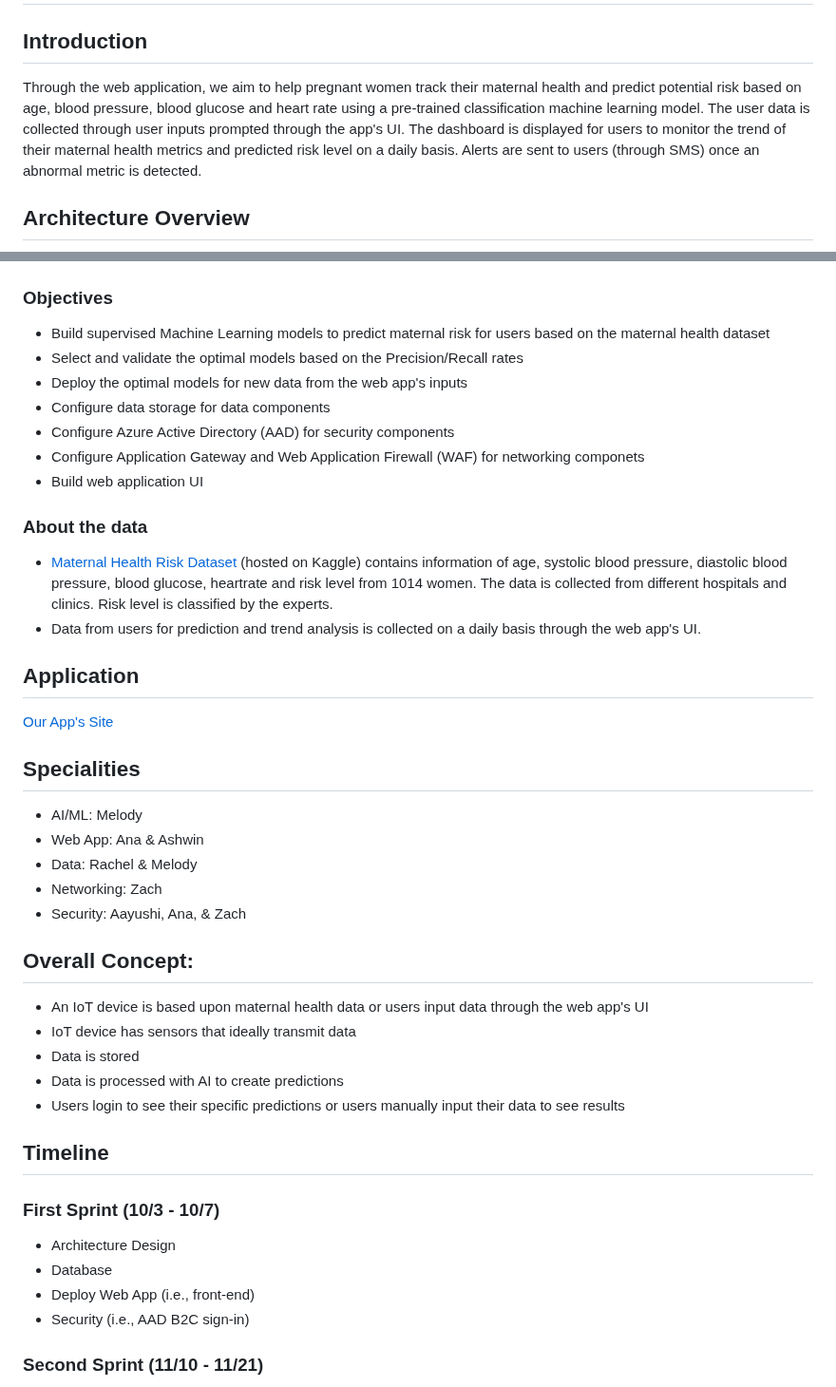
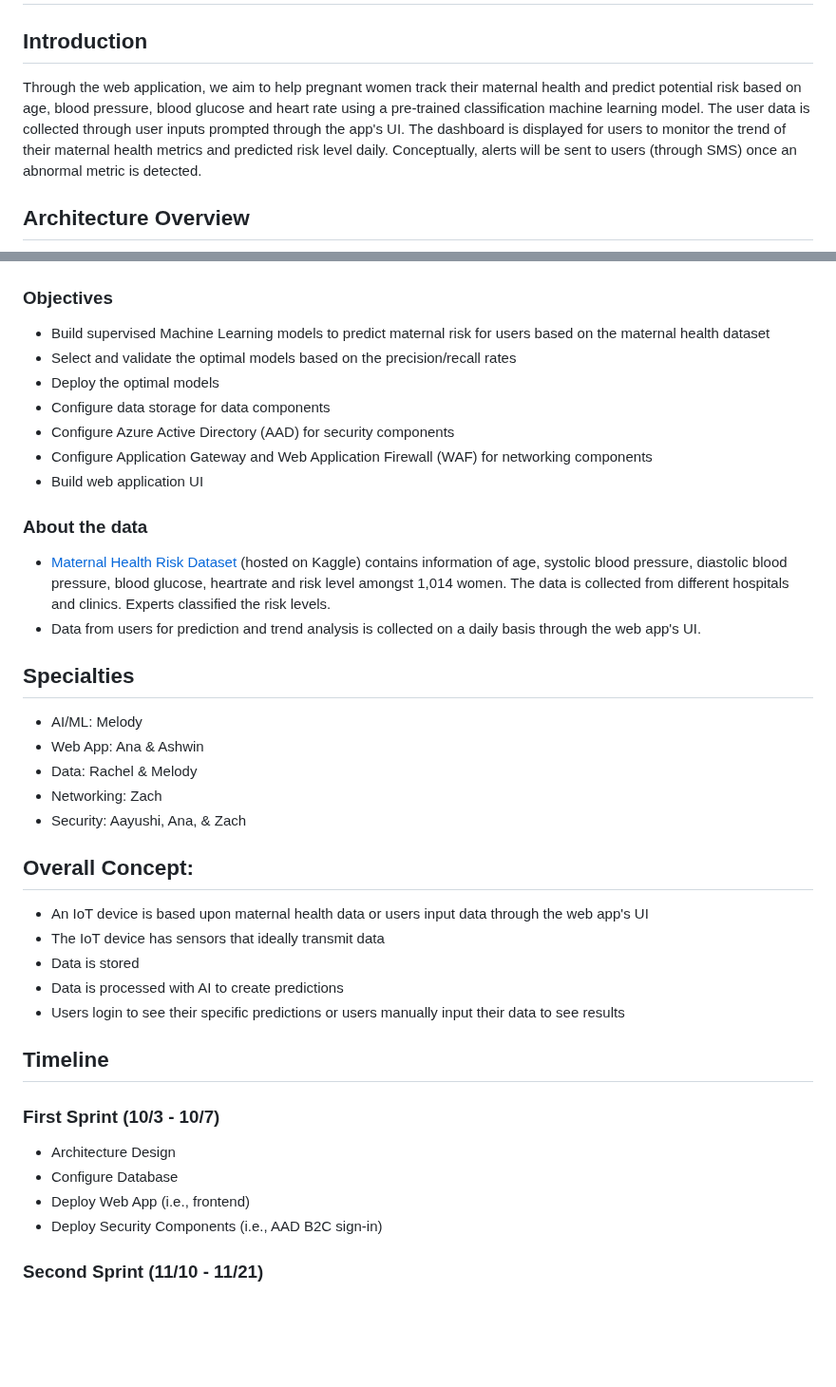
Before and after one commit to anahitaafsh/T20, a Markdown page: README.md, 2 parts joined by grey strips. Shown at 95% size. Rendered like a GitHub page; blank space fills up the shorter version.

Commit message:
Spelling Corrections

```diff
--- a/README.md
+++ b/README.md
@@ -1,7 +1,7 @@
 # Maternal Health (T20 Project)
 
 ## Introduction
-Through the web application, we aim to help pregnant women track their maternal health and predict potential risk based on age, blood pressure, blood glucose and heart rate using a pre-trained classification machine learning model. The user data is collected through user inputs prompted through the app's UI. The dashboard is displayed for users to monitor the trend of their maternal health metrics and predicted risk level on a daily basis. Alerts are sent to users (through SMS) once an abnormal metric is detected.
+Through the web application, we aim to help pregnant women track their maternal health and predict potential risk based on age, blood pressure, blood glucose and heart rate using a pre-trained classification machine learning model. The user data is collected through user inputs prompted through the app's UI. The dashboard is displayed for users to monitor the trend of their maternal health metrics and predicted risk level daily. Conceptually, alerts will be sent to users (through SMS) once an abnormal metric is detected.
 
 ## Architecture Overview
 ![MicrosoftTeams-image (2)1](diagrams/T20_ADS_V2.drawio.png)
@@ -14,23 +16,19 @@ Through the web application, we aim to help pregnant women track their maternal
 ## Project Plan
 ### Objectives
 * Build supervised Machine Learning models to predict maternal risk for users based on the maternal health dataset
-* Select and validate the optimal models based on the Precision/Recall rates
-* Deploy the optimal models for new data from the web app's inputs
+* Select and validate the optimal models based on the precision/recall rates
+* Deploy the optimal models
 * Configure data storage for data components
 * Configure Azure Active Directory (AAD) for security components
-* Configure Application Gateway and Web Application Firewall (WAF) for networking componets
+* Configure Application Gateway and Web Application Firewall (WAF) for networking components
 * Build web application UI
 
 ### About the data
-* [Maternal Health Risk Dataset](https://www.kaggle.com/datasets/csafrit2/maternal-health-risk-data) (hosted on Kaggle) contains information of age, systolic blood pressure, diastolic blood pressure, blood glucose, heartrate and risk level from 1014 women. The data is collected from different hospitals and clinics. Risk level is classified by the experts.
+* [Maternal Health Risk Dataset](https://www.kaggle.com/datasets/csafrit2/maternal-health-risk-data) (hosted on Kaggle) contains information of age, systolic blood pressure, diastolic blood pressure, blood glucose, heartrate and risk level amongst 1,014 women. The data is collected from different hospitals and clinics. Experts classified the risk levels.
 * Data from users for prediction and trend analysis is collected on a daily basis through the web app's UI.
 
 
-## Application
-[Our App's Site](https://red-desert-03c280310.2.azurestaticapps.net/)
-
-
-## Specialities
+## Specialties
 - AI/ML: Melody
 - Web App: Ana & Ashwin
 - Data: Rachel & Melody
@@ -40,7 +38,7 @@ Through the web application, we aim to help pregnant women track their maternal
 
 ## Overall Concept:
 - An IoT device is based upon maternal health data or users input data through the web app's UI
-- IoT device has sensors that ideally transmit data
+- The IoT device has sensors that ideally transmit data
 - Data is stored
 - Data is processed with AI to create predictions
 - Users login to see their specific predictions or users manually input their data to see results
@@ -49,9 +47,9 @@ Through the web application, we aim to help pregnant women track their maternal
 ## Timeline
 ### First Sprint (10/3 - 10/7)
 - Architecture Design
-- Database
-- Deploy Web App (i.e., front-end)
-- Security (i.e., AAD B2C sign-in)
+- Configure Database
+- Deploy Web App (i.e., frontend)
+- Deploy Security Components (i.e., AAD B2C sign-in)
 ### Second Sprint (11/10 - 11/21)
 - Network Security (e.g., Application Gateway, WAF, NSGs)
 - Deploy new UI
```
Also changed, not shown: other parts of README.md (+7 -9 lines).
